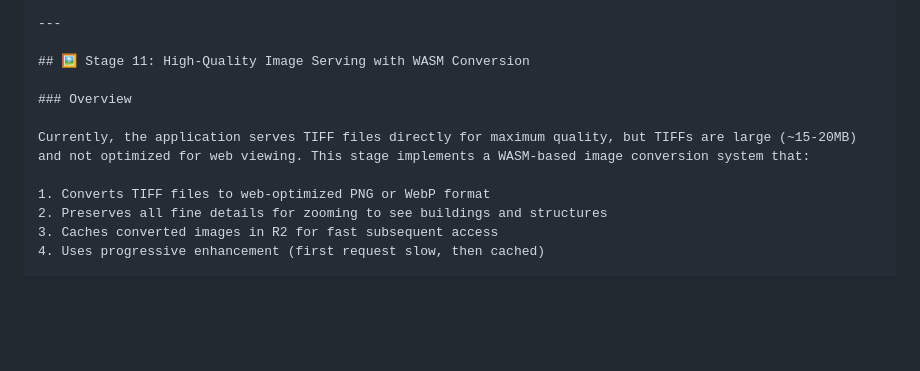
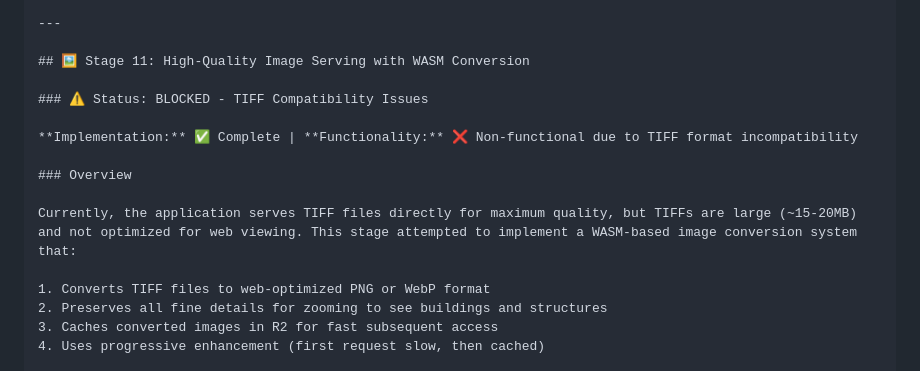
Before and after one commit to awhobbs87/aerial-image-browser, a Markdown page: guide.md, the part around the change. GitHub-like rendering; blank space fills up the shorter version.

Commit message:
docs: add Stage 11 status header from pre-commit hook
🤖 Generated with [Claude Code](https://claude.com/claude-code)

Co-Authored-By: Claude <noreply@anthropic.com>

```diff
--- a/guide.md
+++ b/guide.md
@@ -1166,9 +1166,13 @@ All advanced interface and UX improvements have been successfully implemented. T
 
 ## 🖼️ Stage 11: High-Quality Image Serving with WASM Conversion
 
+### ⚠️ Status: BLOCKED - TIFF Compatibility Issues
+
+**Implementation:** ✅ Complete | **Functionality:** ❌ Non-functional due to TIFF format incompatibility
+
 ### Overview
 
-Currently, the application serves TIFF files directly for maximum quality, but TIFFs are large (~15-20MB) and not optimized for web viewing. This stage implements a WASM-based image conversion system that:
+Currently, the application serves TIFF files directly for maximum quality, but TIFFs are large (~15-20MB) and not optimized for web viewing. This stage attempted to implement a WASM-based image conversion system that:
 
 1. Converts TIFF files to web-optimized PNG or WebP format
 2. Preserves all fine details for zooming to see buildings and structures
```
